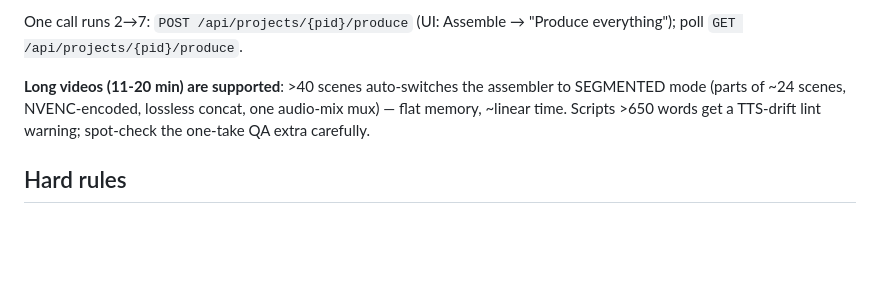
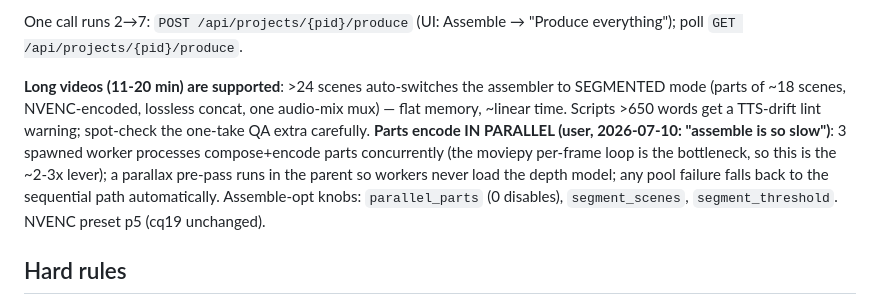
Before and after one commit to VillAlfonso/AAAFlow, a Markdown page: CLAUDE.md, the part around the change. Drawn GitHub-style; blank space fills up the shorter version.

Commit message:
claude.md: parallel assemble notes
Co-Authored-By: Claude Fable 5 <noreply@anthropic.com>

```diff
--- a/CLAUDE.md
+++ b/CLAUDE.md
@@ -232,10 +232,17 @@ generations sound cut-up and out of tone; only prosody *within* a take is good.
 One call runs 2→7: `POST /api/projects/{pid}/produce` (UI: Assemble →
 "Produce everything"); poll `GET /api/projects/{pid}/produce`.
 
-**Long videos (11-20 min) are supported**: >40 scenes auto-switches the
-assembler to SEGMENTED mode (parts of ~24 scenes, NVENC-encoded, lossless
+**Long videos (11-20 min) are supported**: >24 scenes auto-switches the
+assembler to SEGMENTED mode (parts of ~18 scenes, NVENC-encoded, lossless
 concat, one audio-mix mux) — flat memory, ~linear time. Scripts >650 words
 get a TTS-drift lint warning; spot-check the one-take QA extra carefully.
+**Parts encode IN PARALLEL (user, 2026-07-10: "assemble is so slow")**: 3
+spawned worker processes compose+encode parts concurrently (the moviepy
+per-frame loop is the bottleneck, so this is the ~2-3x lever); a parallax
+pre-pass runs in the parent so workers never load the depth model; any pool
+failure falls back to the sequential path automatically. Assemble-opt knobs:
+`parallel_parts` (0 disables), `segment_scenes`, `segment_threshold`. NVENC
+preset p5 (cq19 unchanged).
 
 ## Hard rules
 - **NO on-screen text is ever burned into the video.** Narration + visuals
```
